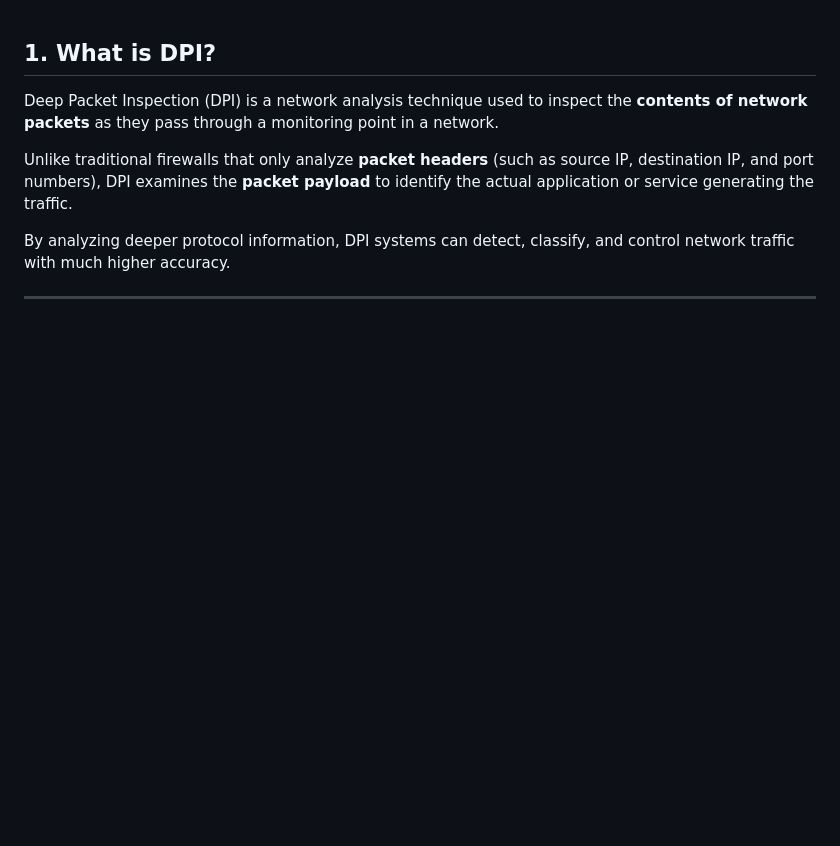
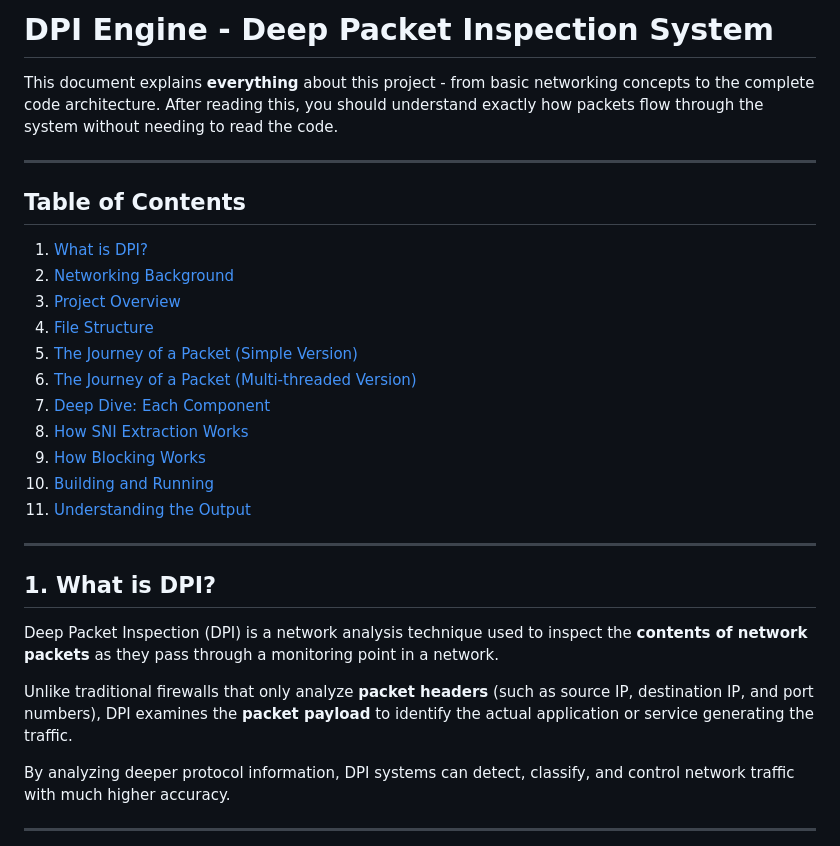
Before and after one commit to hiteshkumarh/dpi-engine, a Markdown page: README.md, the part around the change. Drawn GitHub-style; blank space fills up the shorter version.

```diff
--- a/README.md
+++ b/README.md
@@ -1,4 +1,25 @@
-
+# DPI Engine - Deep Packet Inspection System
+
+
+This document explains **everything** about this project - from basic networking concepts to the complete code architecture. After reading this, you should understand exactly how packets flow through the system without needing to read the code.
+
+---
+
+## Table of Contents
+
+1. [What is DPI?](#1-what-is-dpi)
+2. [Networking Background](#2-networking-background)
+3. [Project Overview](#3-project-overview)
+4. [File Structure](#4-file-structure)
+5. [The Journey of a Packet (Simple Version)](#5-the-journey-of-a-packet-simple-version)
+6. [The Journey of a Packet (Multi-threaded Version)](#6-the-journey-of-a-packet-multi-threaded-version)
+7. [Deep Dive: Each Component](#7-deep-dive-each-component)
+8. [How SNI Extraction Works](#8-how-sni-extraction-works)
+9. [How Blocking Works](#9-how-blocking-works)
+10. [Building and Running](#10-building-and-running)
+11. [Understanding the Output](#11-understanding-the-output)
+
+---
 
 ## 1. What is DPI?
 
```
